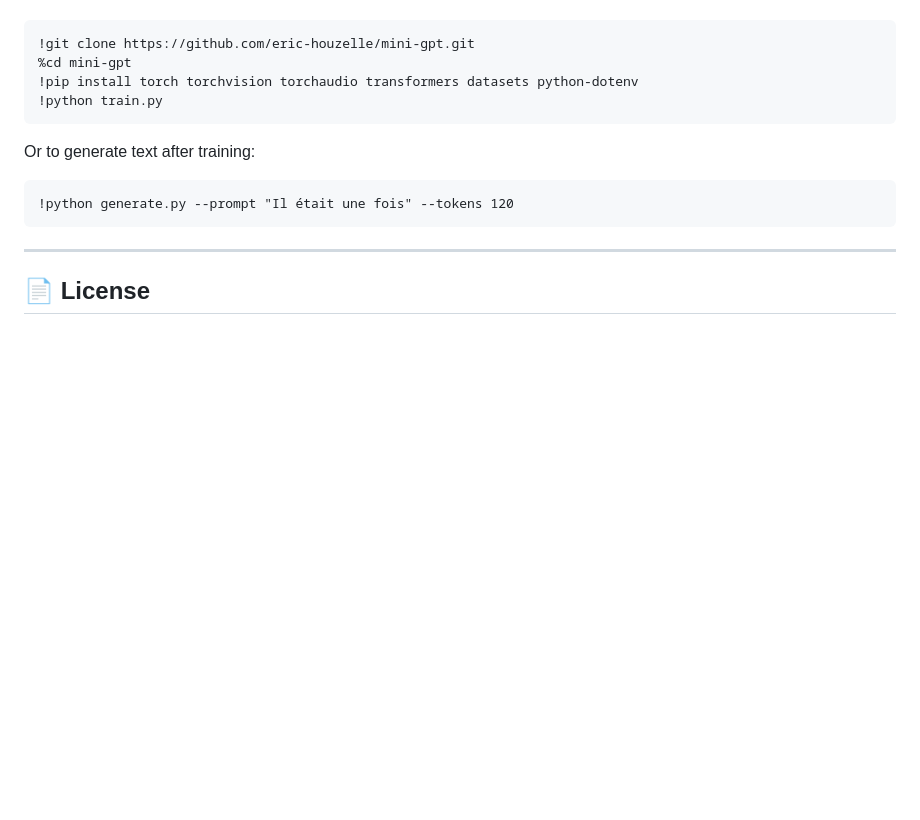
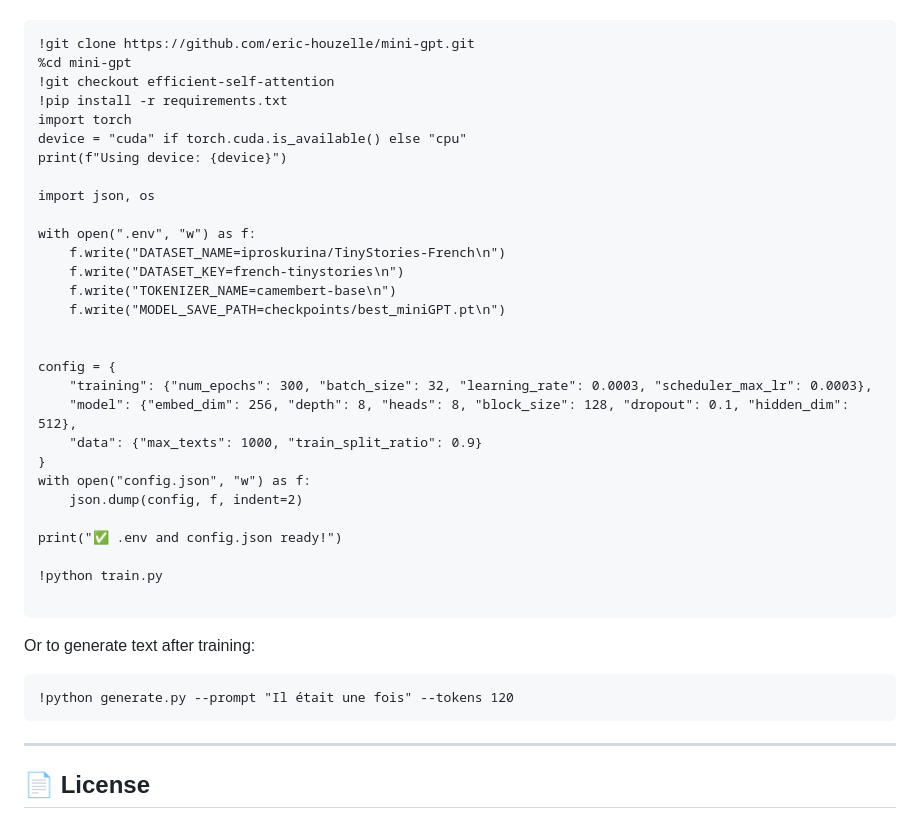
Before and after one commit to eric-houzelle/mini-gpt, a Markdown page: README.md, the part around the change. Drawn GitHub-style; blank space fills up the shorter version.

````diff
--- a/README.md
+++ b/README.md
@@ -163,8 +163,33 @@ Example Colab snippet:
 ```
 !git clone https://github.com/eric-houzelle/mini-gpt.git
 %cd mini-gpt
-!pip install torch torchvision torchaudio transformers datasets python-dotenv
+!git checkout efficient-self-attention
+!pip install -r requirements.txt
+import torch
+device = "cuda" if torch.cuda.is_available() else "cpu"
+print(f"Using device: {device}")
+
+import json, os
+
+with open(".env", "w") as f:
+    f.write("DATASET_NAME=iproskurina/TinyStories-French\n")
+    f.write("DATASET_KEY=french-tinystories\n")
+    f.write("TOKENIZER_NAME=camembert-base\n")
+    f.write("MODEL_SAVE_PATH=checkpoints/best_miniGPT.pt\n")
+
+
+config = {
+    "training": {"num_epochs": 300, "batch_size": 32, "learning_rate": 0.0003, "scheduler_max_lr": 0.0003},
+    "model": {"embed_dim": 256, "depth": 8, "heads": 8, "block_size": 128, "dropout": 0.1, "hidden_dim": 512},
+    "data": {"max_texts": 1000, "train_split_ratio": 0.9}
+}
+with open("config.json", "w") as f:
+    json.dump(config, f, indent=2)
+
+print("✅ .env and config.json ready!")
+
 !python train.py
+
 ```
 
 Or to generate text after training:
````
